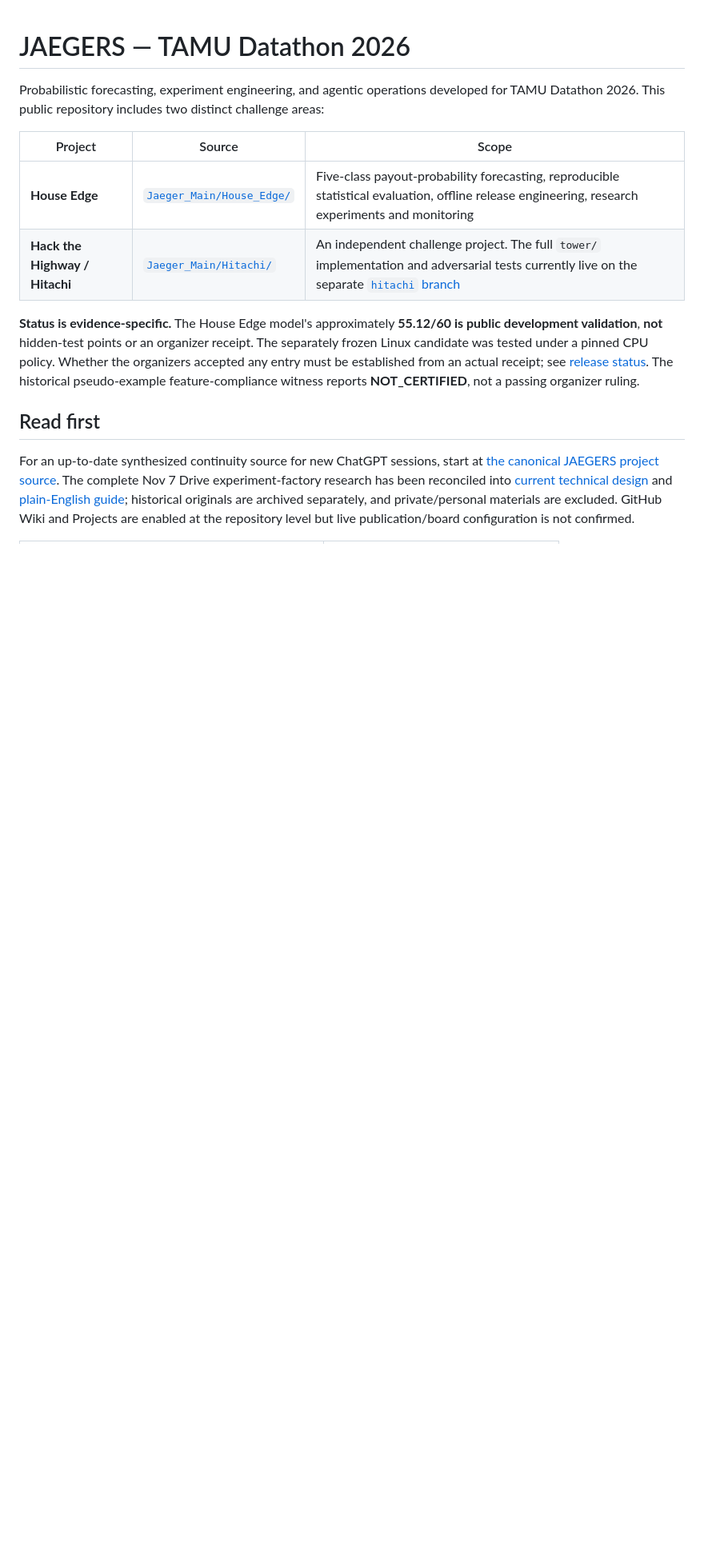
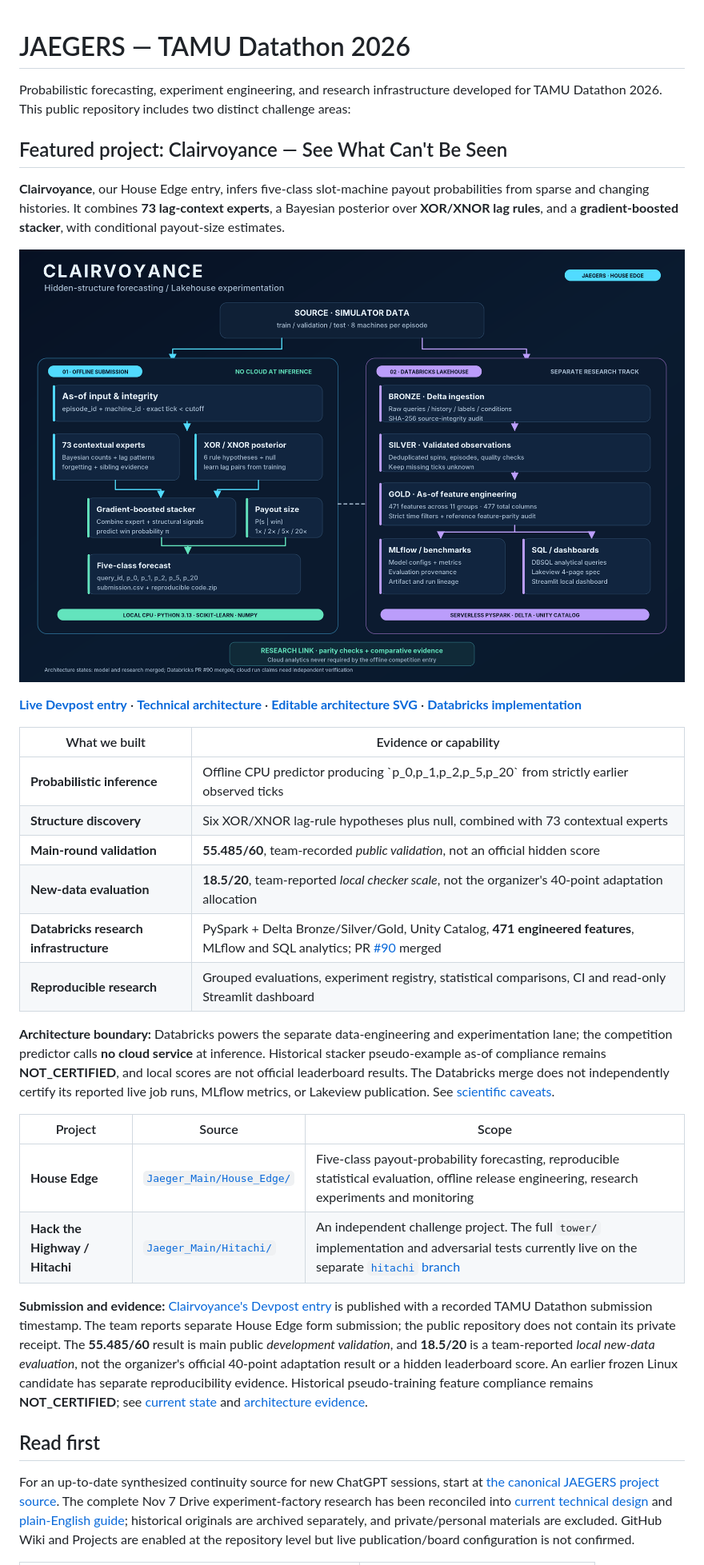
Before and after one commit to AsvM45/jaegers, a Markdown page: README.md, the part around one of its changes. Shown at 80% size. Drawn GitHub-style; pictures changed too: docs/architecture/assets/clairvoyance_architecture_overview.png (added); blank space fills up the shorter version.

Commit message:
docs(clairvoyance): publish architecture PNG, technical guide and public README

```diff
--- a/README.md
+++ b/README.md
@@ -1,13 +1,33 @@
 # JAEGERS — TAMU Datathon 2026
 
-Probabilistic forecasting, experiment engineering, and agentic operations developed for TAMU Datathon 2026. This public repository includes two distinct challenge areas:
+Probabilistic forecasting, experiment engineering, and research infrastructure developed for TAMU Datathon 2026. This public repository includes two distinct challenge areas:
+
+## Featured project: Clairvoyance — See What Can't Be Seen
+
+**Clairvoyance**, our House Edge entry, infers five-class slot-machine payout probabilities from sparse and changing histories. It combines **73 lag-context experts**, a Bayesian posterior over **XOR/XNOR lag rules**, and a **gradient-boosted stacker**, with conditional payout-size estimates.
+
+![Clairvoyance system architecture: offline probabilistic forecasting beside the separate Databricks Medallion research pipeline](docs/architecture/assets/clairvoyance_architecture_overview.png)
+
+**[Live Devpost entry](https://devpost.com/software/high-roller)** · **[Technical architecture](docs/architecture/CLAIRVOYANCE.md)** · **[Editable architecture SVG](docs/architecture/assets/clairvoyance_architecture_overview.svg)** · **[Databricks implementation](Jaeger_Main/House_Edge/databricks/README.md)**
+
+| What we built | Evidence or capability |
+| --- | --- |
+| **Probabilistic inference** | Offline CPU predictor producing \`p_0,p_1,p_2,p_5,p_20\` from strictly earlier observed ticks |
+| **Structure discovery** | Six XOR/XNOR lag-rule hypotheses plus null, combined with 73 contextual experts |
+| **Main-round validation** | **55.485/60**, team-recorded *public validation*, not an official hidden score |
+| **New-data evaluation** | **18.5/20**, team-reported *local checker scale*, not the organizer's 40-point adaptation allocation |
+| **Databricks research infrastructure** | PySpark + Delta Bronze/Silver/Gold, Unity Catalog, **471 engineered features**, MLflow and SQL analytics; PR [#90](https://github.com/AsvM45/jaegers/pull/90) merged |
+| **Reproducible research** | Grouped evaluations, experiment registry, statistical comparisons, CI and read-only Streamlit dashboard |
+
+**Architecture boundary:** Databricks powers the separate data-engineering and experimentation lane; the competition predictor calls **no cloud service** at inference. Historical stacker pseudo-example as-of compliance remains **NOT_CERTIFIED**, and local scores are not official leaderboard results. The Databricks merge does not independently certify its reported live job runs, MLflow metrics, or Lakeview publication. See [scientific caveats](docs/science/EVALUATION_AND_PROVENANCE.md).
+
 
 | Project | Source | Scope |
 | --- | --- | --- |
 | **House Edge** | [`Jaeger_Main/House_Edge/`](Jaeger_Main/House_Edge/) | Five-class payout-probability forecasting, reproducible statistical evaluation, offline release engineering, research experiments and monitoring |
 | **Hack the Highway / Hitachi** | [`Jaeger_Main/Hitachi/`](Jaeger_Main/Hitachi/) | An independent challenge project. The full `tower/` implementation and adversarial tests currently live on the separate [`hitachi` branch](https://github.com/AsvM45/jaegers/tree/hitachi/Jaeger_Main/Hitachi) |
 
-**Status is evidence-specific.** The House Edge model's approximately **55.12/60 is public development validation**, **not** hidden-test points or an organizer receipt. The separately frozen Linux candidate was tested under a pinned CPU policy. Whether the organizers accepted any entry must be established from an actual receipt; see [release status](docs/CURRENT_STATE.md). The historical pseudo-example feature-compliance witness reports **NOT_CERTIFIED**, not a passing organizer ruling.
+**Submission and evidence:** [Clairvoyance's Devpost entry](https://devpost.com/software/high-roller) is published with a recorded TAMU Datathon submission timestamp. The team reports separate House Edge form submission; the public repository does not contain its private receipt. The **55.485/60** result is main public *development validation*, and **18.5/20** is a team-reported *local new-data evaluation*, not the organizer's official 40-point adaptation result or a hidden leaderboard score. An earlier frozen Linux candidate has separate reproducibility evidence. Historical pseudo-training feature compliance remains **NOT_CERTIFIED**; see [current state](docs/CURRENT_STATE.md) and [architecture evidence](docs/architecture/CLAIRVOYANCE.md).
 
 ## Read first
 
```
Also changed, not shown: other parts of README.md (+2 -1 lines), docs/architecture/CLAIRVOYANCE.md (added, +108 -0 lines), docs/architecture/SYSTEM_OVERVIEW.md (+8 -3 lines), 1 other file.
